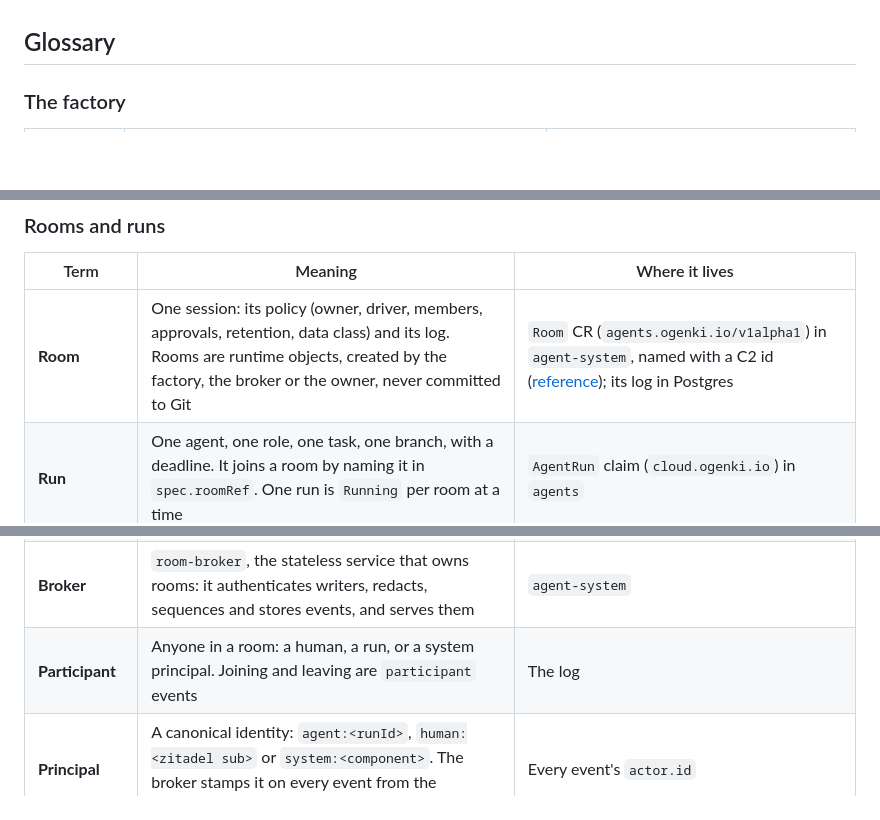
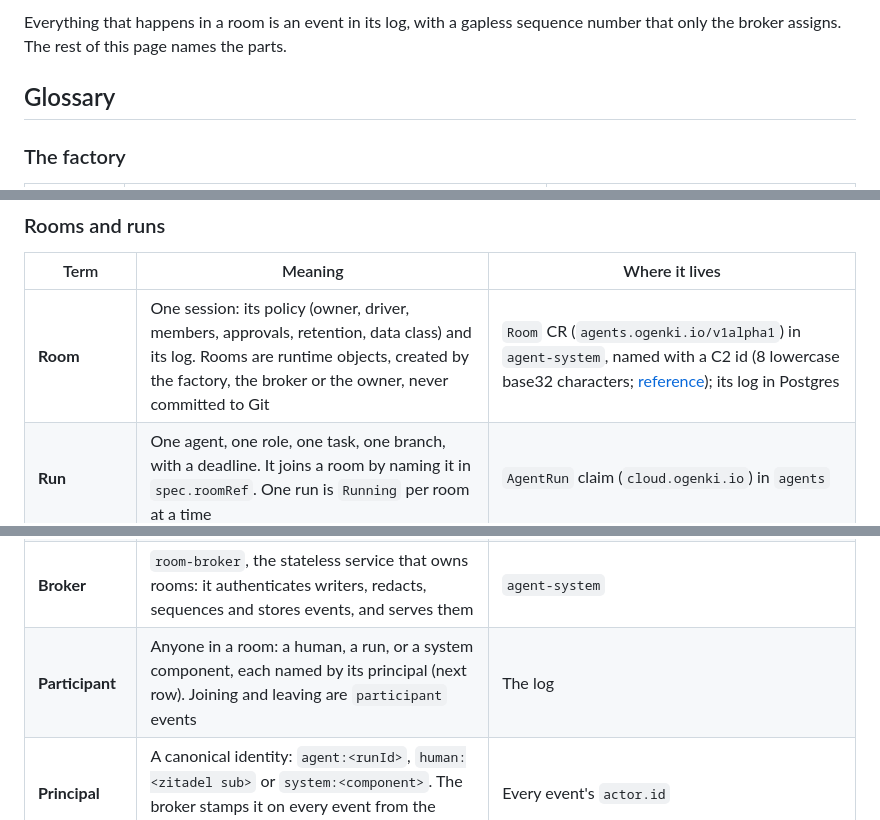
Before and after one commit to Smana/agent-platform, a Markdown page: docs/concepts.md, 3 parts joined by grey strips. Rendered like a GitHub page; blank space fills up the shorter version.

Commit message:
docs: rooms by analogy in concepts; the internals move to architecture

```diff
--- a/docs/concepts.md
+++ b/docs/concepts.md
@@ -7,3 +24,5 @@ with a gapless sequence number that only the broker assigns. The rest of this pa
+Everything that happens in a room is an event in its log, with a gapless sequence number that only
+the broker assigns. The rest of this page names the parts.
 
 ## Glossary
 
@@ -26,12 +45,12 @@ with a gapless sequence number that only the broker assigns. The rest of this pa
 
 | Term | Meaning | Where it lives |
 |---|---|---|
-| **Room** | One session: its policy (owner, driver, members, approvals, retention, data class) and its log. Rooms are runtime objects, created by the factory, the broker or the owner, never committed to Git | `Room` CR (`agents.ogenki.io/v1alpha1`) in `agent-system`, named with a C2 id ([reference](#reference-the-room-crd)); its log in Postgres |
+| **Room** | One session: its policy (owner, driver, members, approvals, retention, data class) and its log. Rooms are runtime objects, created by the factory, the broker or the owner, never committed to Git | `Room` CR (`agents.ogenki.io/v1alpha1`) in `agent-system`, named with a C2 id (8 lowercase base32 characters; [reference](#reference-the-room-crd)); its log in Postgres |
 | **Run** | One agent, one role, one task, one branch, with a deadline. It joins a room by naming it in `spec.roomRef`. One run is `Running` per room at a time | `AgentRun` claim (`cloud.ogenki.io`) in `agents` |
 | **Harness** | The agent loop inside the sandbox: the OpenHands agent-server on `127.0.0.1:8000` | The run's pod |
 | **Bridge** | `room-bridge`, a native sidecar in every run pod that has a `roomRef`. It polls the harness and pushes its events to the broker; it carries steering, interrupts and decisions back | The run's pod, namespace `agents` |
 | **Broker** | `room-broker`, the stateless service that owns rooms: it authenticates writers, redacts, sequences and stores events, and serves them | `agent-system` |
-| **Participant** | Anyone in a room: a human, a run, or a system principal. Joining and leaving are `participant` events | The log |
+| **Participant** | Anyone in a room: a human, a run, or a system component, each named by its principal (next row). Joining and leaving are `participant` events | The log |
 | **Principal** | A canonical identity: `agent:<runId>`, `human:<zitadel sub>` or `system:<component>`. The broker stamps it on every event from the authenticated credential | Every event's `actor.id` |
 | **C2 id** | 8 characters of lowercase unpadded base32, `[a-z2-7]{8}`. Room, run and task ids share the format, so `agent/<id>` branches match the merge gate | Names of rooms and runs |
 | **Run role** | What a run may do: `implementer`, `reviewer`, `tester` or `triager`. A policy input, not an identity | `AgentRun.spec.role`; an agent event's `actor.role` |
```
Also changed, not shown: other parts of docs/concepts.md (+23 -4 lines), docs/architecture.md (+69 -0 lines).
